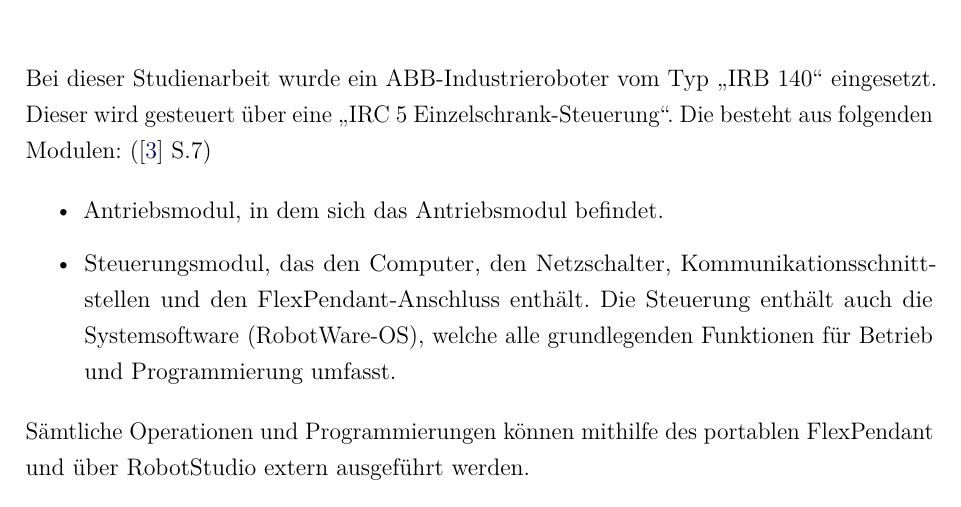
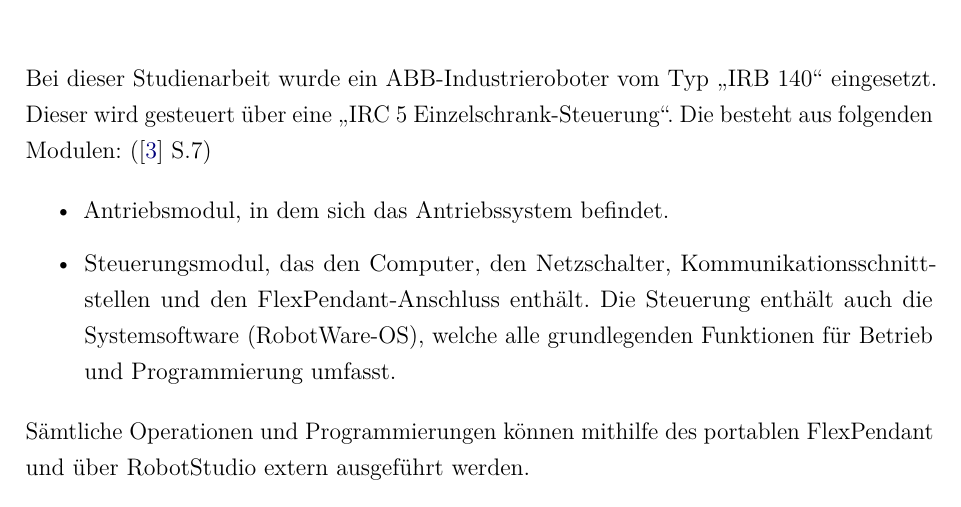
Before and after one commit to clush/Airhockey, a LaTeX document (documentation/dokumentation.tex, which reads documentation/content/02kapitel.tex): part of page 9 of 48, cut so that both start at the same text. Compiled offline with pdfLaTeX.

Commit message:
Letzte Änderungen

```diff
--- a/documentation/content/02kapitel.tex
+++ b/documentation/content/02kapitel.tex
@@ -4,7 +4,7 @@
 Bei dieser Studienarbeit wurde ein ABB-Industrieroboter vom Typ \enquote{IRB 140} eingesetzt. Dieser wird gesteuert über eine \enquote{IRC 5 Einzelschrank-Steuerung}. Die besteht aus folgenden Modulen: (\cite{irc5} S.7)
 
 \begin{itemize}
-\item Antriebsmodul, in dem sich das Antriebsmodul befindet.
+\item Antriebsmodul, in dem sich das Antriebssystem befindet.
 
 \item Steuerungsmodul, das den Computer, den Netzschalter, Kommunikationsschnittstellen und den FlexPendant-Anschluss enthält. Die Steuerung enthält auch die Systemsoftware (RobotWare-OS), welche alle grundlegenden Funktionen für Betrieb und Programmierung umfasst.
 \end{itemize}
```
